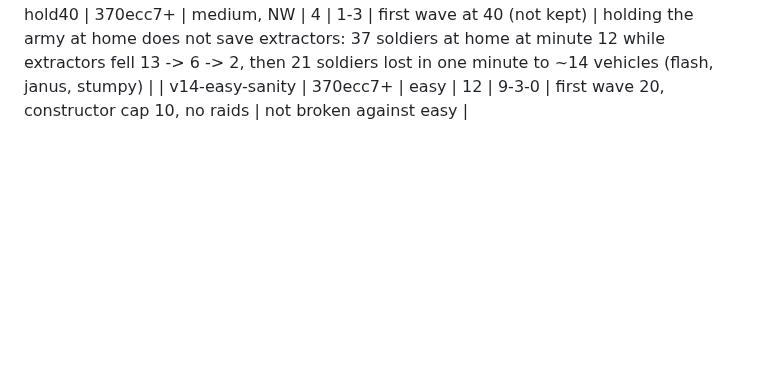
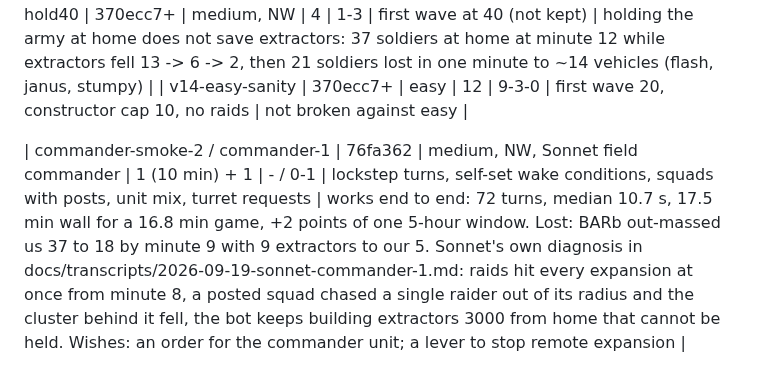
Before and after one commit to computer-whisperer/bar_bots, a Markdown page: docs/experiments.md, the part around the change. Drawn GitHub-style; blank space fills up the shorter version.

Commit message:
Docs: first full Sonnet commander game, transcript digest and ledger
Co-Authored-By: Claude Fable 5.1 <noreply@anthropic.com>

```diff
--- a/docs/experiments.md
+++ b/docs/experiments.md
@@ -51,3 +51,5 @@ W-L-T = wins, losses, timeouts; (n) = aborted by engine crash.
 | observe-4-noraids | 370ecc7+ | medium, NW | 4 | 0-4 | raid squads removed | armies level to minute 9 (13-35 vs 18-26); the first wave of 20 leaves about then and dies, and BARb counter-attacks |
 | observe-5-hold40 | 370ecc7+ | medium, NW | 4 | 1-3 | first wave at 40 (not kept) | holding the army at home does not save extractors: 37 soldiers at home at minute 12 while extractors fell 13 -> 6 -> 2, then 21 soldiers lost in one minute to ~14 vehicles (flash, janus, stumpy) |
 | v14-easy-sanity | 370ecc7+ | easy | 12 | 9-3-0 | first wave 20, constructor cap 10, no raids | not broken against easy |
+
+| commander-smoke-2 / commander-1 | 76fa362 | medium, NW, Sonnet field commander | 1 (10 min) + 1 | - / 0-1 | lockstep turns, self-set wake conditions, squads with posts, unit mix, turret requests | works end to end: 72 turns, median 10.7 s, 17.5 min wall for a 16.8 min game, +2 points of one 5-hour window. Lost: BARb out-massed us 37 to 18 by minute 9 with 9 extractors to our 5. Sonnet's own diagnosis in docs/transcripts/2026-09-19-sonnet-commander-1.md: raids hit every expansion at once from minute 8, a posted squad chased a single raider out of its radius and the cluster behind it fell, the bot keeps building extractors 3000 from home that cannot be held. Wishes: an order for the commander unit; a lever to stop remote expansion |
```
Also changed, not shown: docs/transcripts/2026-09-19-sonnet-commander-1.md (added, +316 -0 lines).
